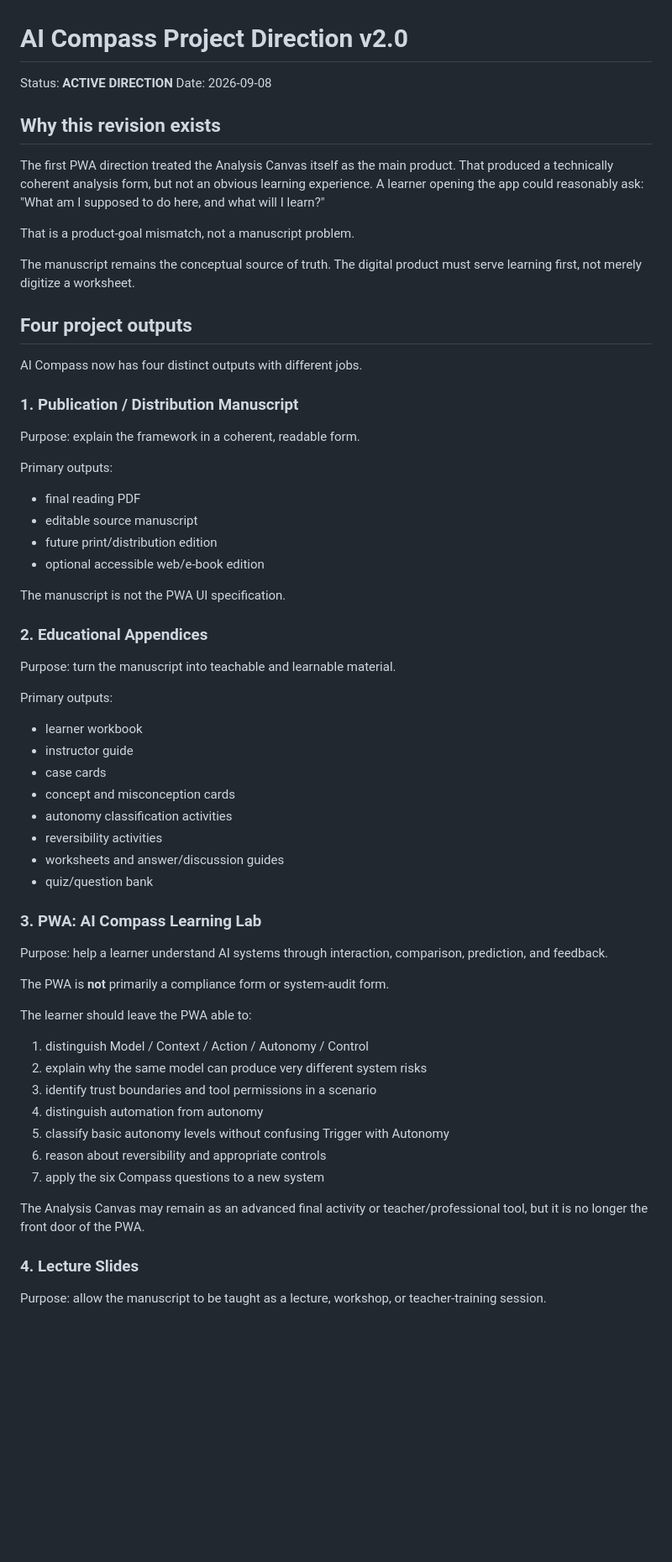
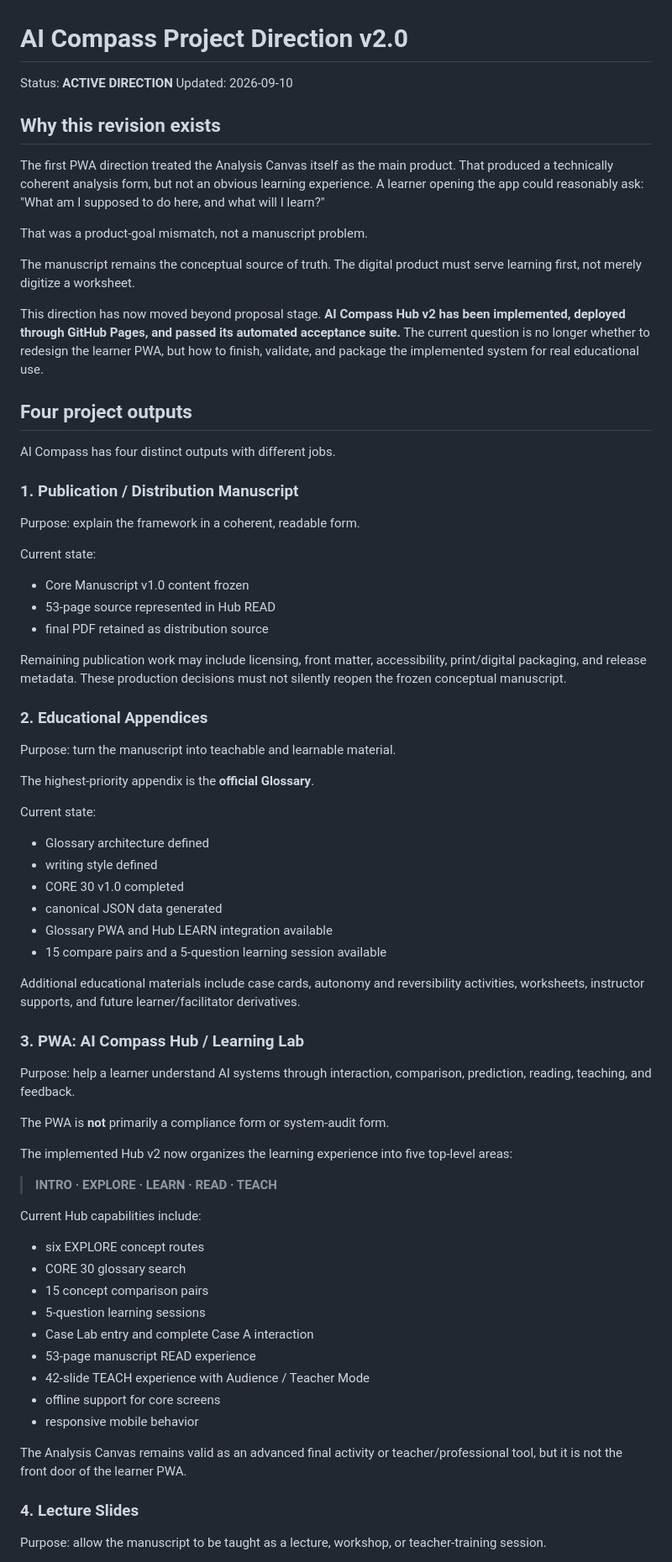
Before and after one commit to boundaryx01-uniquelife/ai-compass, a Markdown page: docs/AI_COMPASS_PROJECT_DIRECTION_v2.0.md, the part around one of its changes. Shown at 84% size. GitHub-like rendering; blank space fills up the shorter version.

Commit message:
docs: align direction with implemented Hub v2

```diff
--- a/docs/AI_COMPASS_PROJECT_DIRECTION_v2.0.md
+++ b/docs/AI_COMPASS_PROJECT_DIRECTION_v2.0.md
@@ -1,62 +1,71 @@
 # AI Compass Project Direction v2.0
 
 Status: **ACTIVE DIRECTION**
-Date: 2026-09-08
+Updated: 2026-09-10
 
 ## Why this revision exists
 
 The first PWA direction treated the Analysis Canvas itself as the main product. That produced a technically coherent analysis form, but not an obvious learning experience. A learner opening the app could reasonably ask: "What am I supposed to do here, and what will I learn?"
 
-That is a product-goal mismatch, not a manuscript problem.
+That was a product-goal mismatch, not a manuscript problem.
 
 The manuscript remains the conceptual source of truth. The digital product must serve learning first, not merely digitize a worksheet.
 
+This direction has now moved beyond proposal stage. **AI Compass Hub v2 has been implemented, deployed through GitHub Pages, and passed its automated acceptance suite.** The current question is no longer whether to redesign the learner PWA, but how to finish, validate, and package the implemented system for real educational use.
+
 ## Four project outputs
 
-AI Compass now has four distinct outputs with different jobs.
+AI Compass has four distinct outputs with different jobs.
 
 ### 1. Publication / Distribution Manuscript
 
 Purpose: explain the framework in a coherent, readable form.
 
-Primary outputs:
-- final reading PDF
-- editable source manuscript
-- future print/distribution edition
-- optional accessible web/e-book edition
+Current state:
+- Core Manuscript v1.0 content frozen
+- 53-page source represented in Hub READ
+- final PDF retained as distribution source
 
-The manuscript is not the PWA UI specification.
+Remaining publication work may include licensing, front matter, accessibility, print/digital packaging, and release metadata. These production decisions must not silently reopen the frozen conceptual manuscript.
 
 ### 2. Educational Appendices
 
 Purpose: turn the manuscript into teachable and learnable material.
 
-Primary outputs:
-- learner workbook
-- instructor guide
-- case cards
-- concept and misconception cards
-- autonomy classification activities
-- reversibility activities
-- worksheets and answer/discussion guides
-- quiz/question bank
+The highest-priority appendix is the **official Glossary**.
 
-### 3. PWA: AI Compass Learning Lab
+Current state:
+- Glossary architecture defined
+- writing style defined
+- CORE 30 v1.0 completed
+- canonical JSON data generated
+- Glossary PWA and Hub LEARN integration available
+- 15 compare pairs and a 5-question learning session available
 
-Purpose: help a learner understand AI systems through interaction, comparison, prediction, and feedback.
+Additional educational materials include case cards, autonomy and reversibility activities, worksheets, instructor supports, and future learner/facilitator derivatives.
+
+### 3. PWA: AI Compass Hub / Learning Lab
+
+Purpose: help a learner understand AI systems through interaction, comparison, prediction, reading, teaching, and feedback.
 
 The PWA is **not** primarily a compliance form or system-audit form.
 
-The learner should leave the PWA able to:
-1. distinguish Model / Context / Action / Autonomy / Control
-2. explain why the same model can produce very different system risks
-3. identify trust boundaries and tool permissions in a scenario
-4. distinguish automation from autonomy
-5. classify basic autonomy levels without confusing Trigger with Autonomy
-6. reason about reversibility and appropriate controls
-7. apply the six Compass questions to a new system
+The implemented Hub v2 now organizes the learning experience into five top-level areas:
 
-The Analysis Canvas may remain as an advanced final activity or teacher/professional tool, but it is no longer the front door of the PWA.
+> **INTRO · EXPLORE · LEARN · READ · TEACH**
+
+Current Hub capabilities include:
+- six EXPLORE concept routes
+- CORE 30 glossary search
+- 15 concept comparison pairs
+- 5-question learning sessions
+- Case Lab entry and complete Case A interaction
+- 53-page manuscript READ experience
+- 42-slide TEACH experience with Audience / Teacher Mode
+- offline support for core screens
+- responsive mobile behavior
+
+The Analysis Canvas remains valid as an advanced final activity or teacher/professional tool, but it is not the front door of the learner PWA.
 
 ### 4. Lecture Slides
 
```
Also changed, not shown: other parts of docs/AI_COMPASS_PROJECT_DIRECTION_v2.0.md (+81 -85 lines).
